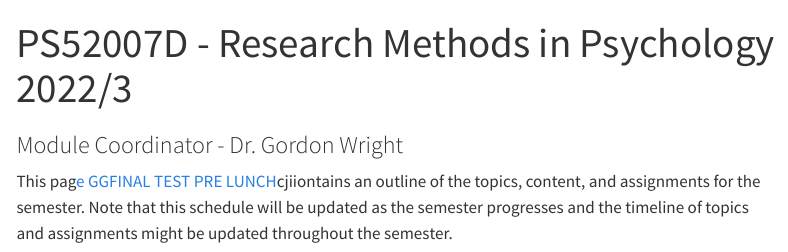
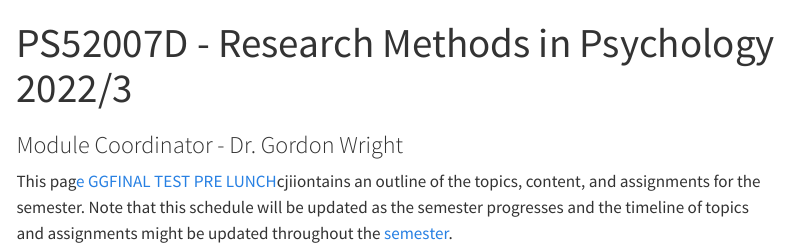
Before and after one commit to LittleMonkeyLab/PS52007DWeb, a Quarto document (index.qmd): the page in a window 1100 px wide, from its top. Rendered offline with R 4.5, knitr and Pandoc in place of Quarto, with nearby package versions; some code elsewhere in the file could not run offline; menus at the side of the page are left out.

Commit message:
commit to ./_site

````diff
--- a/index.qmd
+++ b/index.qmd
@@ -10,7 +10,7 @@ LUNCH](https://github.com/LittleMonkeyLab/PS52007DWeb/blob/58b7f96a7391d6c29da5c
 an outline of the topics, content, and assignments for the semester.
 Note that this schedule will be updated as the semester progresses and
 the timeline of topics and assignments might be updated throughout the
-semester.
+[semester](docs/slides/Lecture01/Lecture01.pdf).
 
 ```{r, echo = FALSE, message = FALSE, warning = FALSE}
 library(googlesheets4)
--- a/slides/_metadata.yml
+++ /dev/null
@@ -1,91 +0,0 @@
-website:
-  title: ""
-  sidebar: false
-  page-navigation: false
-  page-footer: ""
-  toc: false
-
-
-
-
-
-
-  post-render: _resources/scripts/return-to-source.ts
-
-# options for all formats - suggested not to change
-from: markdown+raw_attribute+raw_tex
-filters:
-  - _resources/scripts/shortcodes.lua
-standalone: false
-embed-resources: true
-self-contained: true
-slide-level: 2
-
-menu: false
-# set a module code to show up on all HTML and PDF outputs - can be
-# any string, e.g. 'ST4011', or 'Spring Term'
-modulecode: 'PS52007D'
-
-# biobliography options - if using other file names
-# or multiple bibliography files, change/add them here
-# Can also change the referencing style here using a
-# different csl file - many more can be found at
-# https://github.com/citation-style-language/styles
-bibliography: grefs.bib
-csl: apa7.csl
-keep-tex: true
-
-
-# output format options - change these as required
-format:
-  revealjs:
-    theme: _resources/templates/Lectures_RM.scss
-    mainfont: Atkinson Hyperlegible
-    margin: 0.2
-    smaller: false
-    output-ext: htm
-  pdf:
-    template: _resources/templates/latex.tex
-    # template: _resources/templates/latex-colour.tex
-    pdfengine: lualatex
-    fontsize: 12pt # 10, 11, or 12pt
-    mainfont: Atkinson Hyperlegible # font used for main text throughout document
-    sansfont: Atkinson Hyperlegible
-    classoption: landscape
-    papersize: a4
-    pagestyle: empty
-    cosmiclatte: false # set true to turn on an off-white page background colour
-  # html:
-  #   theme: default
-  #   template: _resources/templates/html.html
-
-  pptx:
-    reference-doc: _resources/templates/pptx/RMLecturepptxTemplate.pptx
-  revealjs:
-    theme: _resources/templates/Lectures_RM.scss
-    slide-number: true
-    navigation-mode: linear
-    controls: true
-    controls-layout: bottom-right
-    menu: true
-    preview-links: true
-    mainfont: Atkinson Hyperlegible
-    # menu: true
-    # side: right
-    # width: third
-    # controls: true
-    # controls-layout: edges
-    margin: 0.2
-    self-contained: true
-    incremental: false
-    comments:
-      hypothesis: true
-    smaller: false
-    output-ext: htm
-
-editor: visual
-
-search: false
-
-execute:
-  freeze: auto
````
Also changed, not shown: _quarto2.yml (deleted, +0 -60 lines), docs/robots.txt (deleted), docs/search.json (deleted), 200 other files.
